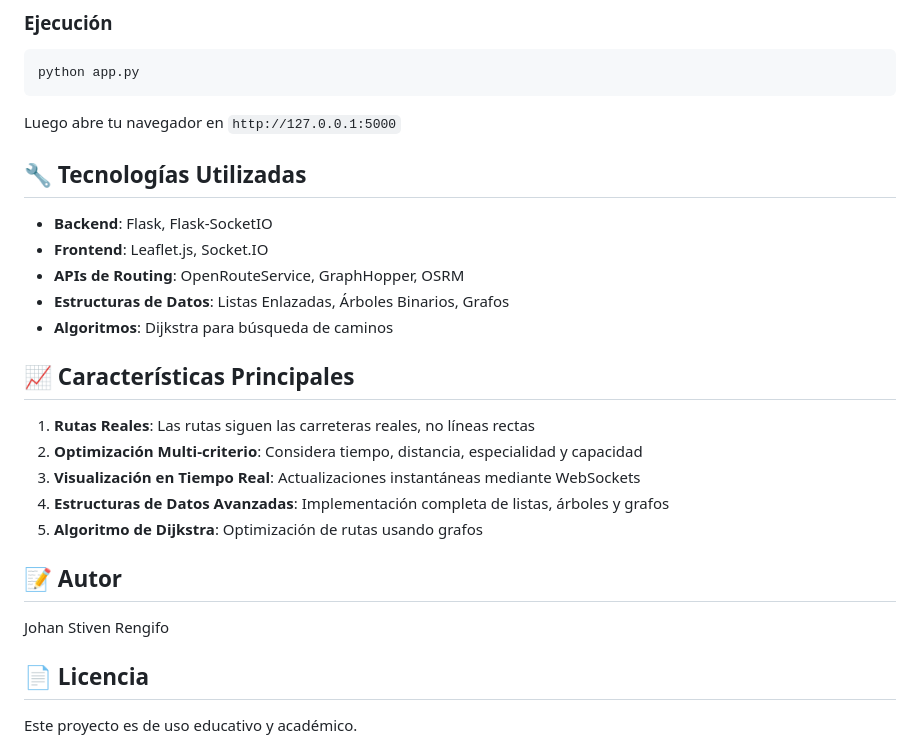
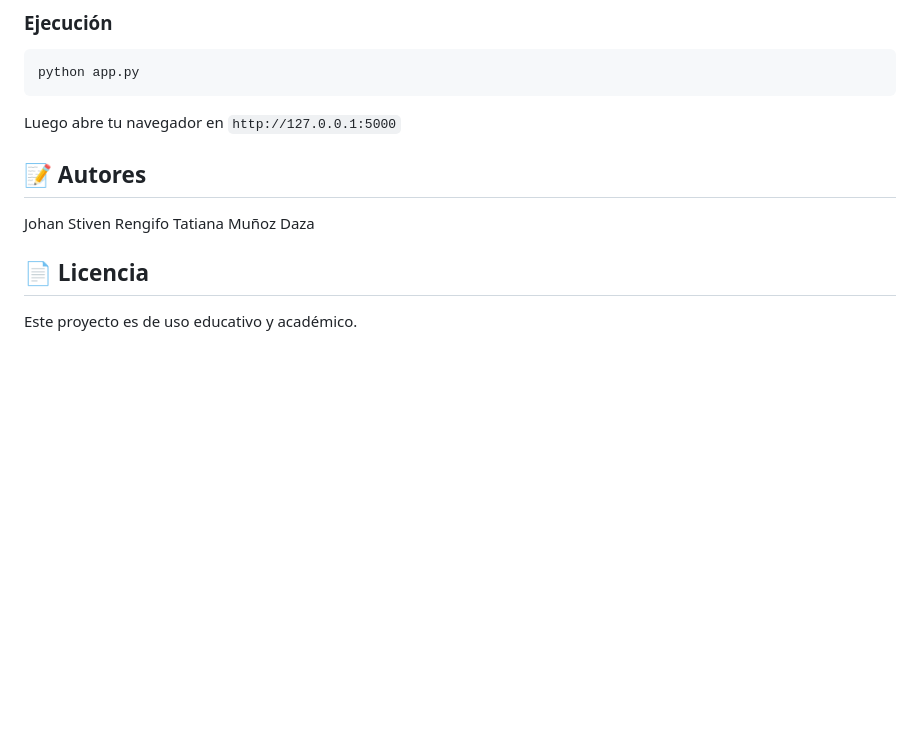
Before and after one commit to JohanStivenRengifo/grafos-aplicados, a Markdown page: README.md, the part around the change. Rendered like a GitHub page; blank space fills up the shorter version.

Commit message:
Actualizar README.md

```diff
--- a/README.md
+++ b/README.md
@@ -344,25 +344,11 @@ python app.py
 
 Luego abre tu navegador en `http://127.0.0.1:5000`
 
-## 🔧 Tecnologías Utilizadas
 
-- **Backend**: Flask, Flask-SocketIO
-- **Frontend**: Leaflet.js, Socket.IO
-- **APIs de Routing**: OpenRouteService, GraphHopper, OSRM
-- **Estructuras de Datos**: Listas Enlazadas, Árboles Binarios, Grafos
-- **Algoritmos**: Dijkstra para búsqueda de caminos
-
-## 📈 Características Principales
-
-1. **Rutas Reales**: Las rutas siguen las carreteras reales, no líneas rectas
-2. **Optimización Multi-criterio**: Considera tiempo, distancia, especialidad y capacidad
-3. **Visualización en Tiempo Real**: Actualizaciones instantáneas mediante WebSockets
-4. **Estructuras de Datos Avanzadas**: Implementación completa de listas, árboles y grafos
-5. **Algoritmo de Dijkstra**: Optimización de rutas usando grafos
-
-## 📝 Autor
+## 📝 Autores
 
 Johan Stiven Rengifo
+Tatiana Muñoz Daza
 
 ## 📄 Licencia
 
```
